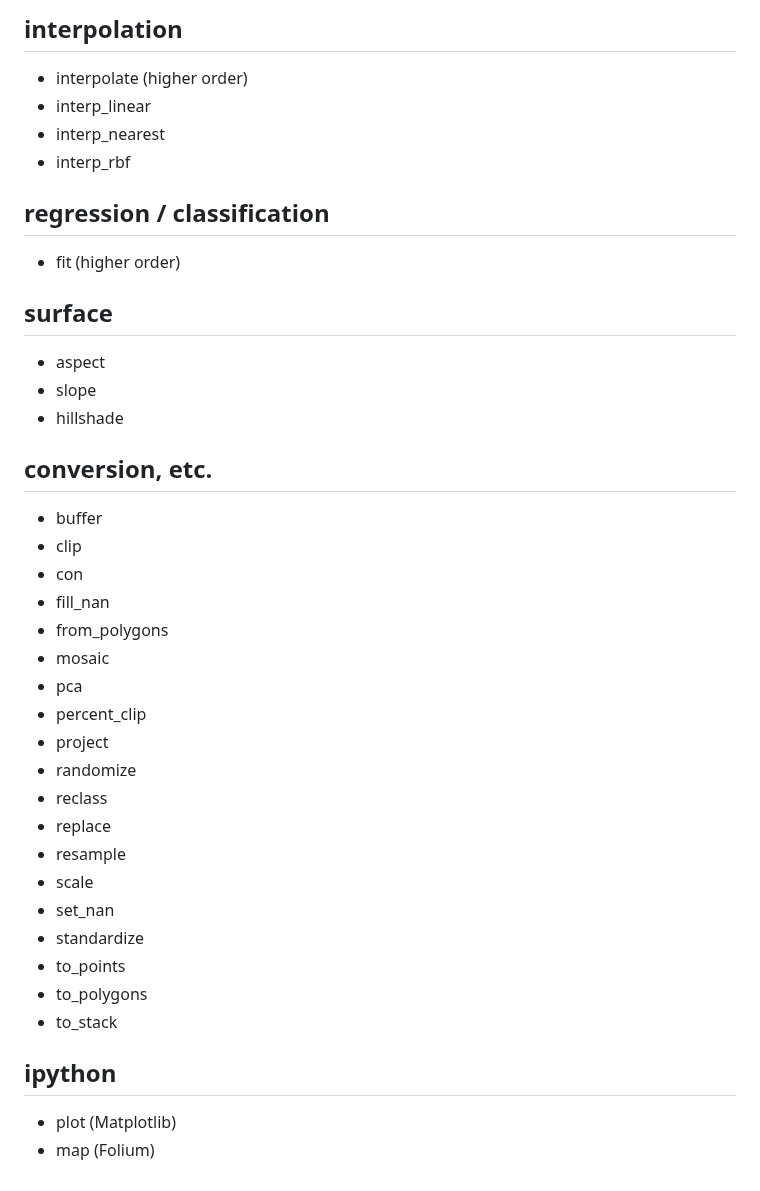
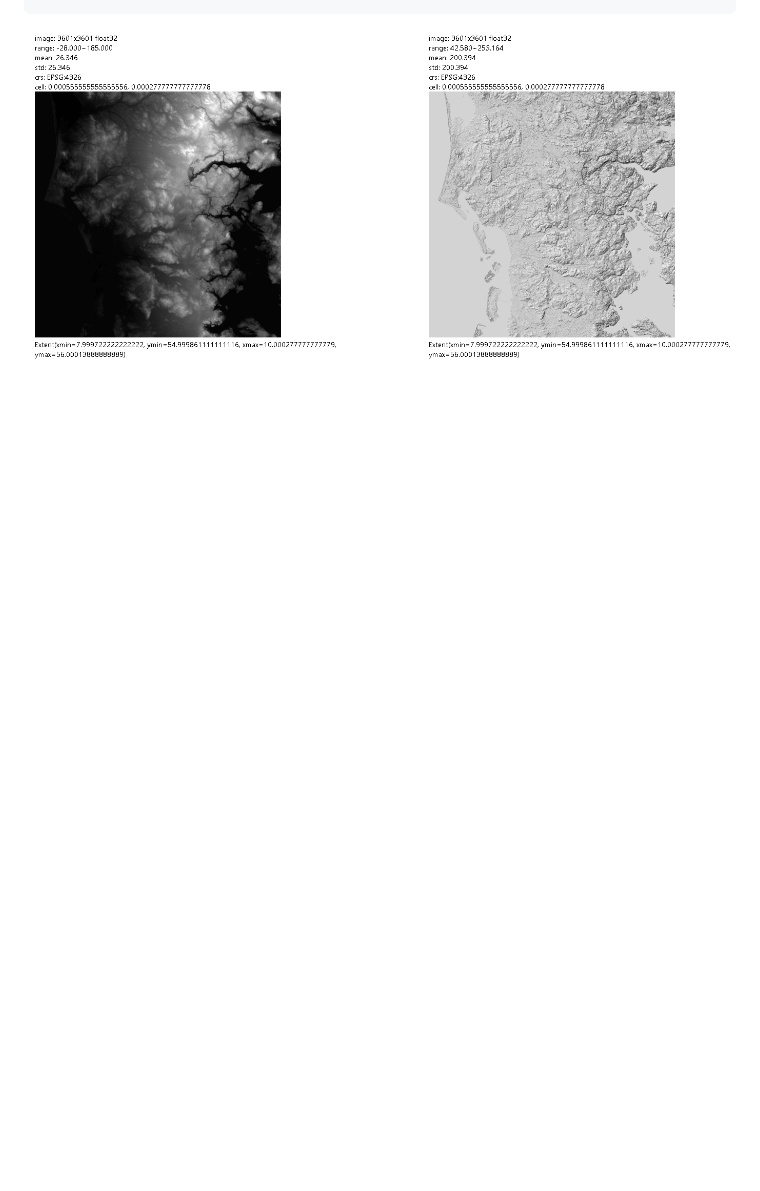
Before and after one commit to jshirota/glidergun, a Markdown page: README.md, the part around one of its changes. GitHub-like rendering; pictures changed too: image.png (added); blank space fills up the shorter version.

```diff
--- a/README.md
+++ b/README.md
@@ -125,43 +23 @@ pip install glidergun
-## interpolation
-
-- interpolate (higher order)
-- interp_linear
-- interp_nearest
-- interp_rbf
-
-## regression / classification
-
-- fit (higher order)
-
-## surface
-
-- aspect
-- slope
-- hillshade
-
-## conversion, etc.
-
-- buffer
-- clip
-- con
-- fill_nan
-- from_polygons
-- mosaic
-- pca
-- percent_clip
-- project
-- randomize
-- reclass
-- replace
-- resample
-- scale
-- set_nan
-- standardize
-- to_points
-- to_polygons
-- to_stack
-
-## ipython
-
-- plot (Matplotlib)
-- map (Folium)
+![alt text](image.png)
```
Also changed, not shown: other parts of README.md (+12 -114 lines), srtm.png (deleted), 17 other files.
